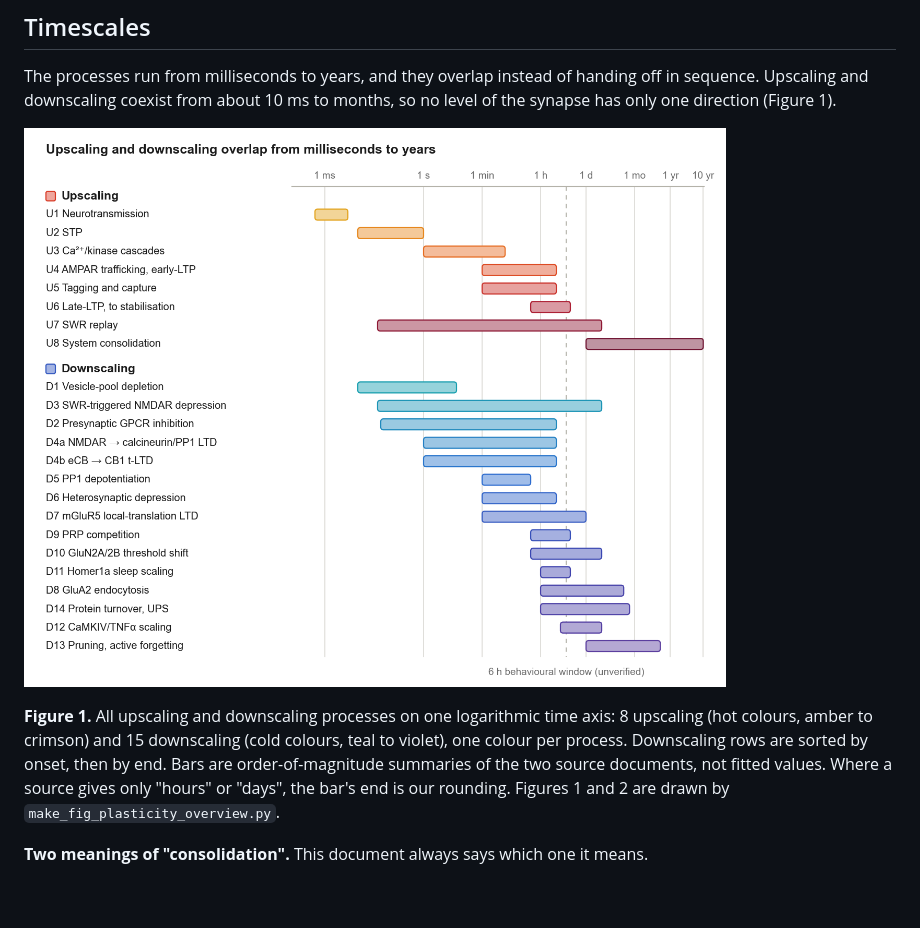
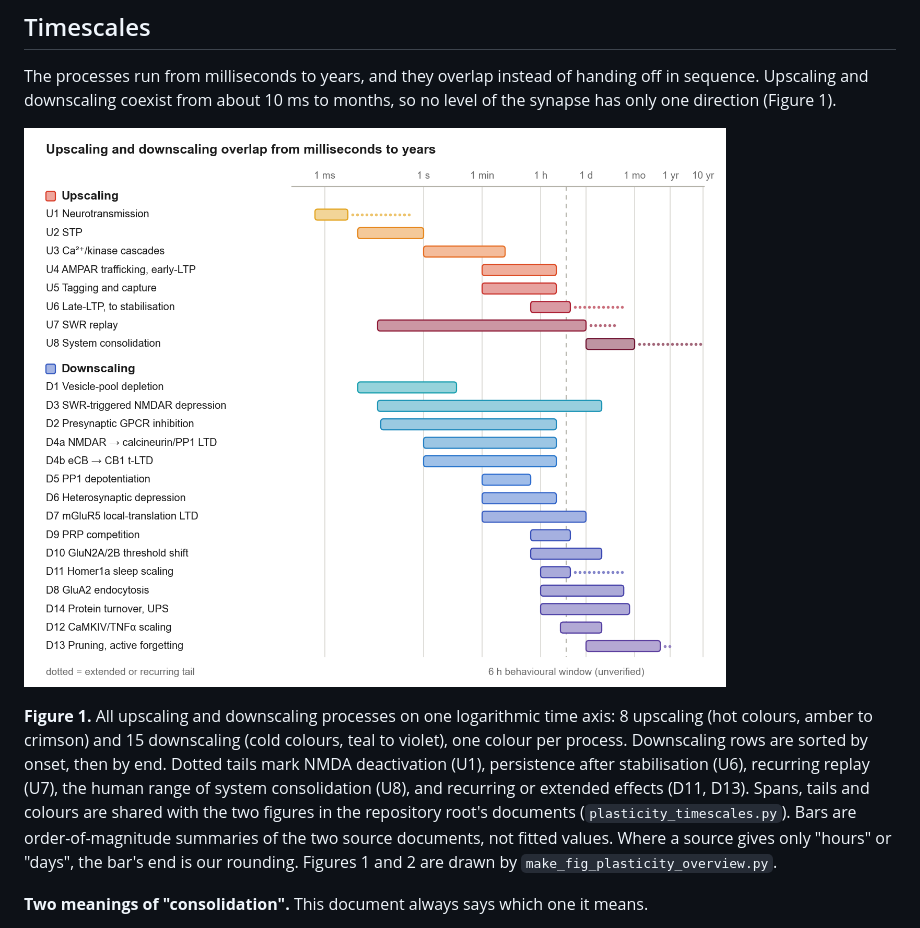
Before and after one commit to max-talanov/tinyHippo-bio-plasticity, a Markdown page: docs/plasticity_up_down_model_2026-11-06.md, the part around the change. Drawn GitHub-style; pictures changed too: docs/figures/plasticity_timescales_all.png; blank space fills up the shorter version.

```diff
--- a/docs/plasticity_up_down_model_2026-11-06.md
+++ b/docs/plasticity_up_down_model_2026-11-06.md
@@ -75,7 +75,7 @@ The processes run from milliseconds to years, and they overlap instead of handin
 
 ![All upscaling and downscaling processes on one logarithmic time axis, 8 upscaling in hot colours and 15 downscaling in cold colours](figures/plasticity_timescales_all.png)
 
-**Figure 1.** All upscaling and downscaling processes on one logarithmic time axis: 8 upscaling (hot colours, amber to crimson) and 15 downscaling (cold colours, teal to violet), one colour per process. Downscaling rows are sorted by onset, then by end. Bars are order-of-magnitude summaries of the two source documents, not fitted values. Where a source gives only "hours" or "days", the bar's end is our rounding. Figures 1 and 2 are drawn by `make_fig_plasticity_overview.py`.
+**Figure 1.** All upscaling and downscaling processes on one logarithmic time axis: 8 upscaling (hot colours, amber to crimson) and 15 downscaling (cold colours, teal to violet), one colour per process. Downscaling rows are sorted by onset, then by end. Dotted tails mark NMDA deactivation (U1), persistence after stabilisation (U6), recurring replay (U7), the human range of system consolidation (U8), and recurring or extended effects (D11, D13). Spans, tails and colours are shared with the two figures in the repository root's documents (`plasticity_timescales.py`). Bars are order-of-magnitude summaries of the two source documents, not fitted values. Where a source gives only "hours" or "days", the bar's end is our rounding. Figures 1 and 2 are drawn by `make_fig_plasticity_overview.py`.
 
 **Two meanings of "consolidation".** This document always says which one it means.
 
```
Also changed, not shown: hippocampal_plasticity_model.md (+4 -1 lines), figures/downscaling_timescale_axis.png, figures/timescale_axis.png, 4 other files.
